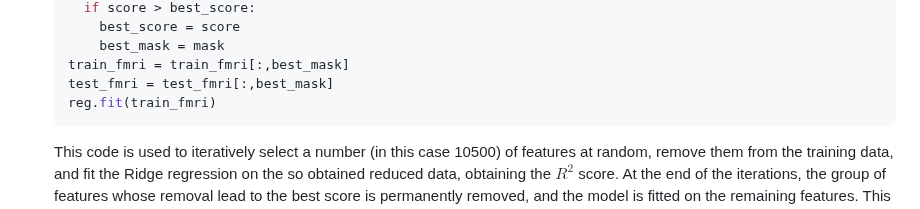
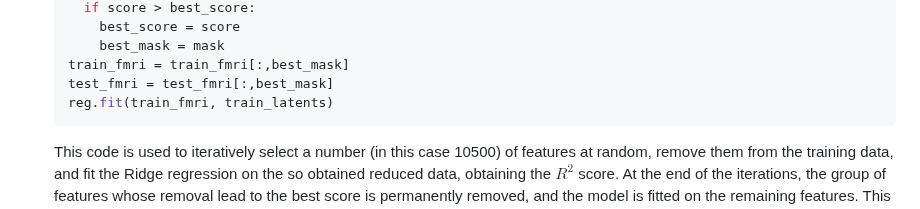
Before and after one commit to Bevingta/fMRI-to-images, a Markdown page: README.md, the part around the change. Drawn GitHub-style.

````diff
--- a/README.md
+++ b/README.md
@@ -82,7 +82,7 @@ to
         best_mask = mask
     train_fmri = train_fmri[:,best_mask]
     test_fmri = test_fmri[:,best_mask]
-    reg.fit(train_fmri)
+    reg.fit(train_fmri, train_latents)
     ```
 
     This code is used to iteratively select a number (in this case 10500) of features at random, remove them from the training data, and fit the Ridge regression on the so obtained reduced data, obtaining the $R^2$ score. At the end of the iterations, the group of features whose removal lead to the best score is permanently removed, and the model is fitted on the remaining features. This is useful to solve the problems with memory allocation, at the cost of a reduced accuracy.
````
